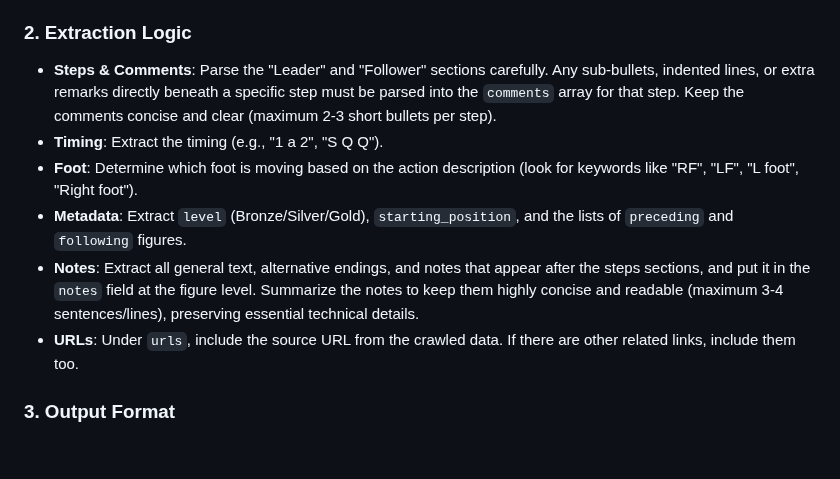
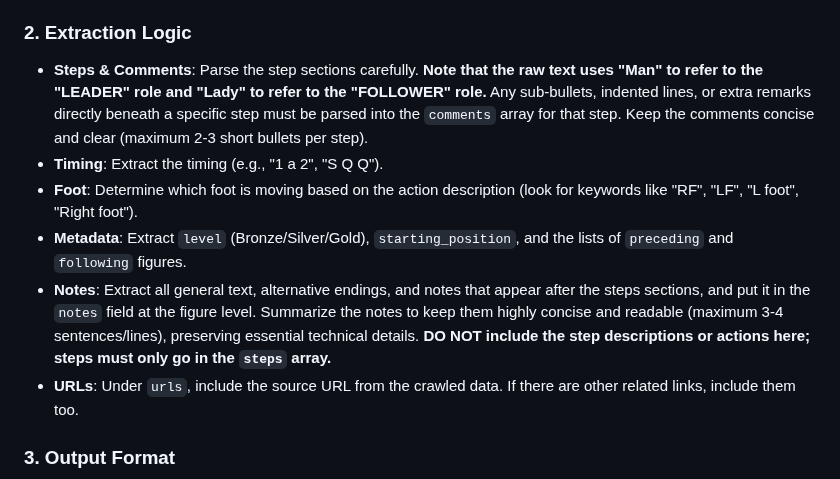
Before and after one commit to AnielskieOczko/DanceBook, a Markdown page: docs/figures steps/AGENT_PROMPT.md, the part around the change. Rendered like a GitHub page; blank space fills up the shorter version.

Commit message:
chore: Clarify role mapping and notes constraints in system prompt

```diff
--- a/docs/figures steps/AGENT_PROMPT.md
+++ b/docs/figures steps/AGENT_PROMPT.md
@@ -56,11 +56,11 @@ Each figure in your output array must follow this structure:
 - If no match is found even after normalization (lowercase, stripping punctuation), use the name from the crawled text but flag it in your mind as a potential new entry.
 
 ### 2. Extraction Logic
-- **Steps & Comments**: Parse the "Leader" and "Follower" sections carefully. Any sub-bullets, indented lines, or extra remarks directly beneath a specific step must be parsed into the `comments` array for that step. Keep the comments concise and clear (maximum 2-3 short bullets per step).
+- **Steps & Comments**: Parse the step sections carefully. **Note that the raw text uses "Man" to refer to the "LEADER" role and "Lady" to refer to the "FOLLOWER" role.** Any sub-bullets, indented lines, or extra remarks directly beneath a specific step must be parsed into the `comments` array for that step. Keep the comments concise and clear (maximum 2-3 short bullets per step).
 - **Timing**: Extract the timing (e.g., "1 a 2", "S Q Q").
 - **Foot**: Determine which foot is moving based on the action description (look for keywords like "RF", "LF", "L foot", "Right foot").
 - **Metadata**: Extract `level` (Bronze/Silver/Gold), `starting_position`, and the lists of `preceding` and `following` figures.
-- **Notes**: Extract all general text, alternative endings, and notes that appear after the steps sections, and put it in the `notes` field at the figure level. Summarize the notes to keep them highly concise and readable (maximum 3-4 sentences/lines), preserving essential technical details.
+- **Notes**: Extract all general text, alternative endings, and notes that appear after the steps sections, and put it in the `notes` field at the figure level. Summarize the notes to keep them highly concise and readable (maximum 3-4 sentences/lines), preserving essential technical details. **DO NOT include the step descriptions or actions here; steps must only go in the `steps` array.**
 - **URLs**: Under `urls`, include the source URL from the crawled data. If there are other related links, include them too.
 
 
```
